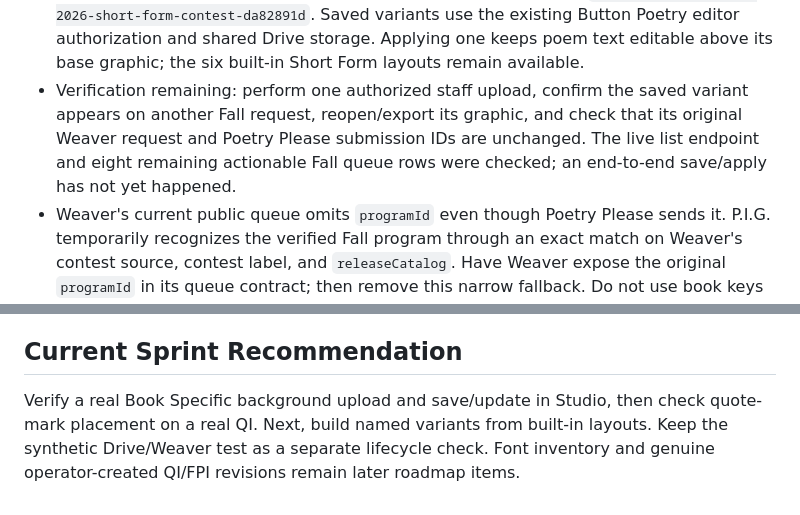
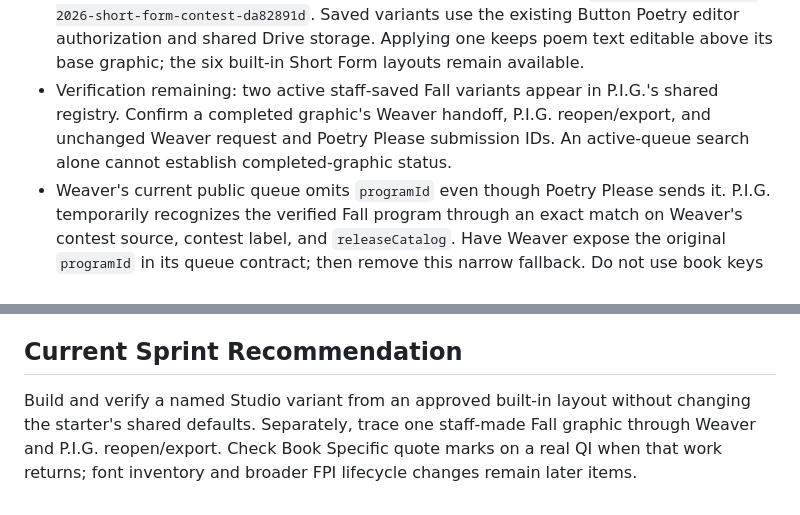
Before and after one commit to samvancook/PIG, a Markdown page: ROADMAP.md, 2 parts joined by grey strips. Drawn GitHub-style.

```diff
--- a/ROADMAP.md
+++ b/ROADMAP.md
@@ -195,7 +195,7 @@
    - Current Studio capability: edit and revert built-in layout defaults; create/update shared book variants from approved starters, including Book Specific QI. Uploaded Book Specific backgrounds now appear in Studio's preview. Fall Short Form Contest variants are created in P.I.G., outside Studio. Studio cannot yet create general named variants or template families.
    - Later, as the book library grows, let Book Specific QI use a Family per canonical book and Variants within that book. Default to the loaded book, shorten labels when its assignment is already clear, and keep an all-books path when book metadata is incomplete.
    - Shipped October 19, 2026: P.I.G. has an explicit PNG/JPEG base-graphic upload and shared save control for the Fall 2026 Short Form Contest program `button-poetry-s-fall-2026-short-form-contest-da82891d`. Saved variants use the existing Button Poetry editor authorization and shared Drive storage. Applying one keeps poem text editable above its base graphic; the six built-in Short Form layouts remain available.
-   - Verification remaining: perform one authorized staff upload, confirm the saved variant appears on another Fall request, reopen/export its graphic, and check that its original Weaver request and Poetry Please submission IDs are unchanged. The live list endpoint and eight remaining actionable Fall queue rows were checked; an end-to-end save/apply has not yet happened.
+   - Verification remaining: two active staff-saved Fall variants appear in P.I.G.'s shared registry. Confirm a completed graphic's Weaver handoff, P.I.G. reopen/export, and unchanged Weaver request and Poetry Please submission IDs. An active-queue search alone cannot establish completed-graphic status.
    - Weaver's current public queue omits `programId` even though Poetry Please sends it. P.I.G. temporarily recognizes the verified Fall program through an exact match on Weaver's contest source, contest label, and `releaseCatalog`. Have Weaver expose the original `programId` in its queue contract; then remove this narrow fallback. Do not use book keys as contest identity.
    - After general variant creation, add broader platform ratio guidance, safe layout checks, and a draft/publish review step. P.I.G.'s Fall-specific update/archive controls remain a separate maintenance item.
 
@@ -243,4 +243,4 @@
 
 ## Current Sprint Recommendation
 
-Verify a real Book Specific background upload and save/update in Studio, then check quote-mark placement on a real QI. Next, build named variants from built-in layouts. Keep the synthetic Drive/Weaver test as a separate lifecycle check. Font inventory and genuine operator-created QI/FPI revisions remain later roadmap items.
+Build and verify a named Studio variant from an approved built-in layout without changing the starter's shared defaults. Separately, trace one staff-made Fall graphic through Weaver and P.I.G. reopen/export. Check Book Specific quote marks on a real QI when that work returns; font inventory and broader FPI lifecycle changes remain later items.
```
Also changed, not shown: other parts of ROADMAP.md (+5 -5 lines).
